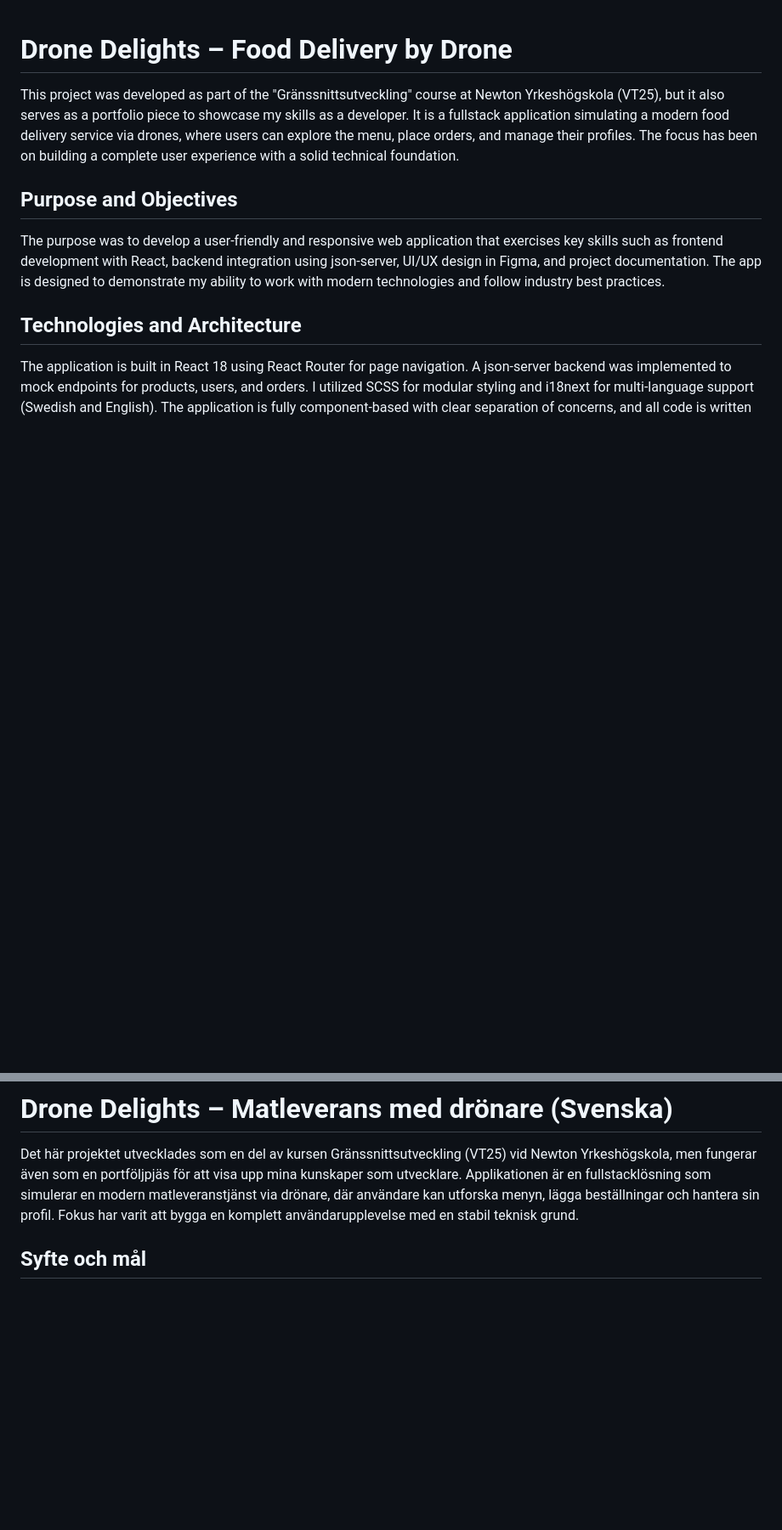
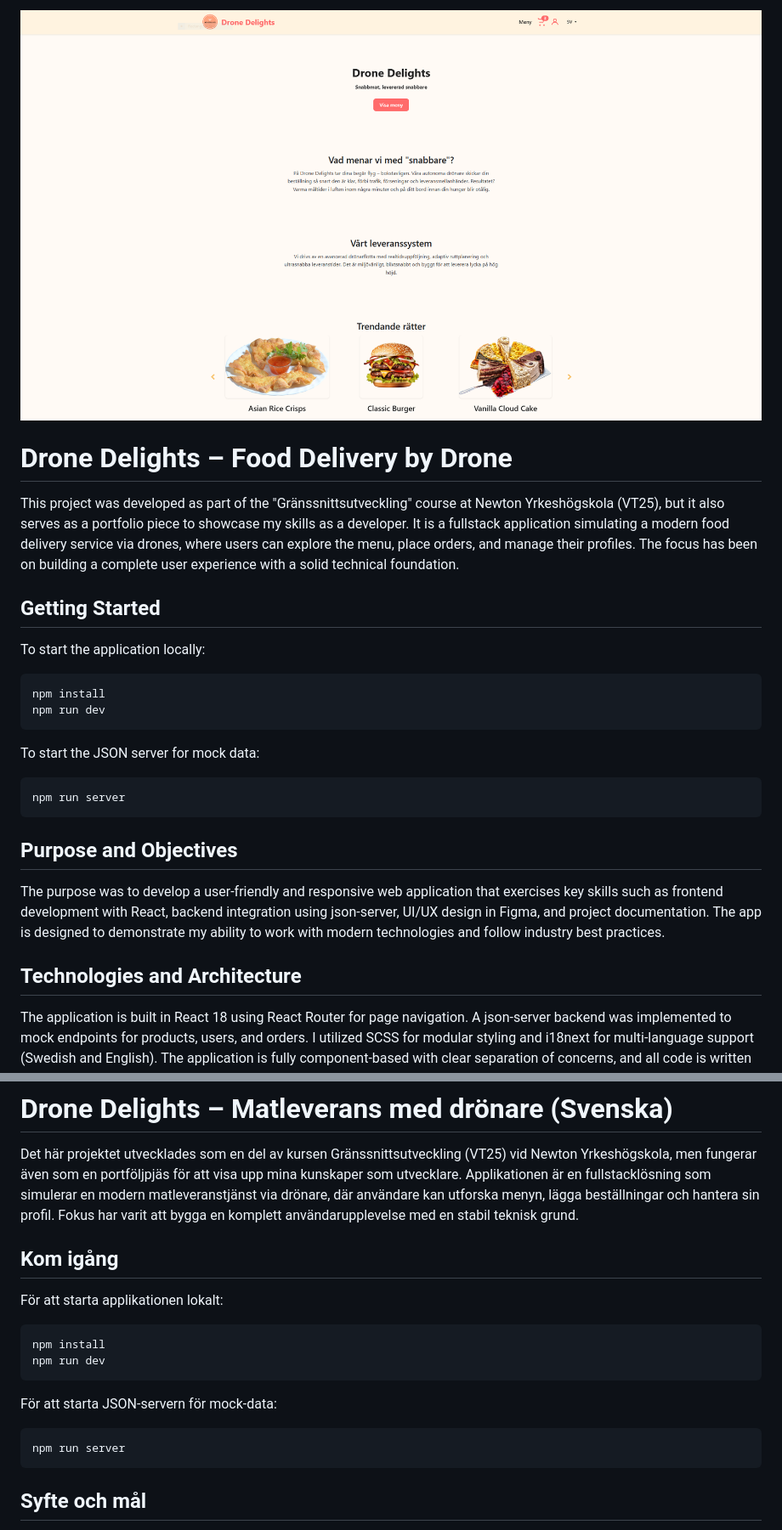
Before and after one commit to KirillPuljavin/Drone-Delighsts-School-Project-, a Markdown page: README.md, 2 parts joined by grey strips. Shown at 85% size. Rendered like a GitHub page; pictures changed too: galleryPics/homepage.png (added); blank space fills up the shorter version.

Commit message:
Add images

```diff
--- a/README.md
+++ b/README.md
@@ -1,6 +1,19 @@
+![Home Page](galleryPics/homepage.png)
+
 # Drone Delights – Food Delivery by Drone
 
 This project was developed as part of the "Gränssnittsutveckling" course at Newton Yrkeshögskola (VT25), but it also serves as a portfolio piece to showcase my skills as a developer. It is a fullstack application simulating a modern food delivery service via drones, where users can explore the menu, place orders, and manage their profiles. The focus has been on building a complete user experience with a solid technical foundation.
+
+## Getting Started
+
+To start the application locally:
+
+    npm install
+    npm run dev
+
+To start the JSON server for mock data:
+
+    npm run server
 
 ## Purpose and Objectives
 
@@ -46,6 +66,17 @@ I look forward to building on this project and using the experience gained in fu
 # Drone Delights – Matleverans med drönare (Svenska)
 
 Det här projektet utvecklades som en del av kursen Gränssnittsutveckling (VT25) vid Newton Yrkeshögskola, men fungerar även som en portföljpjäs för att visa upp mina kunskaper som utvecklare. Applikationen är en fullstacklösning som simulerar en modern matleveranstjänst via drönare, där användare kan utforska menyn, lägga beställningar och hantera sin profil. Fokus har varit att bygga en komplett användarupplevelse med en stabil teknisk grund.
+
+## Kom igång
+
+För att starta applikationen lokalt:
+
+    npm install
+    npm run dev
+
+För att starta JSON-servern för mock-data:
+
+    npm run server
 
 ## Syfte och mål
 
```
Also changed, not shown: other parts of README.md (+7 -0 lines), galleryPics/cart.png (added), galleryPics/checkout.png (added), galleryPics/confirmation.png (added), galleryPics/menu.png (added).
